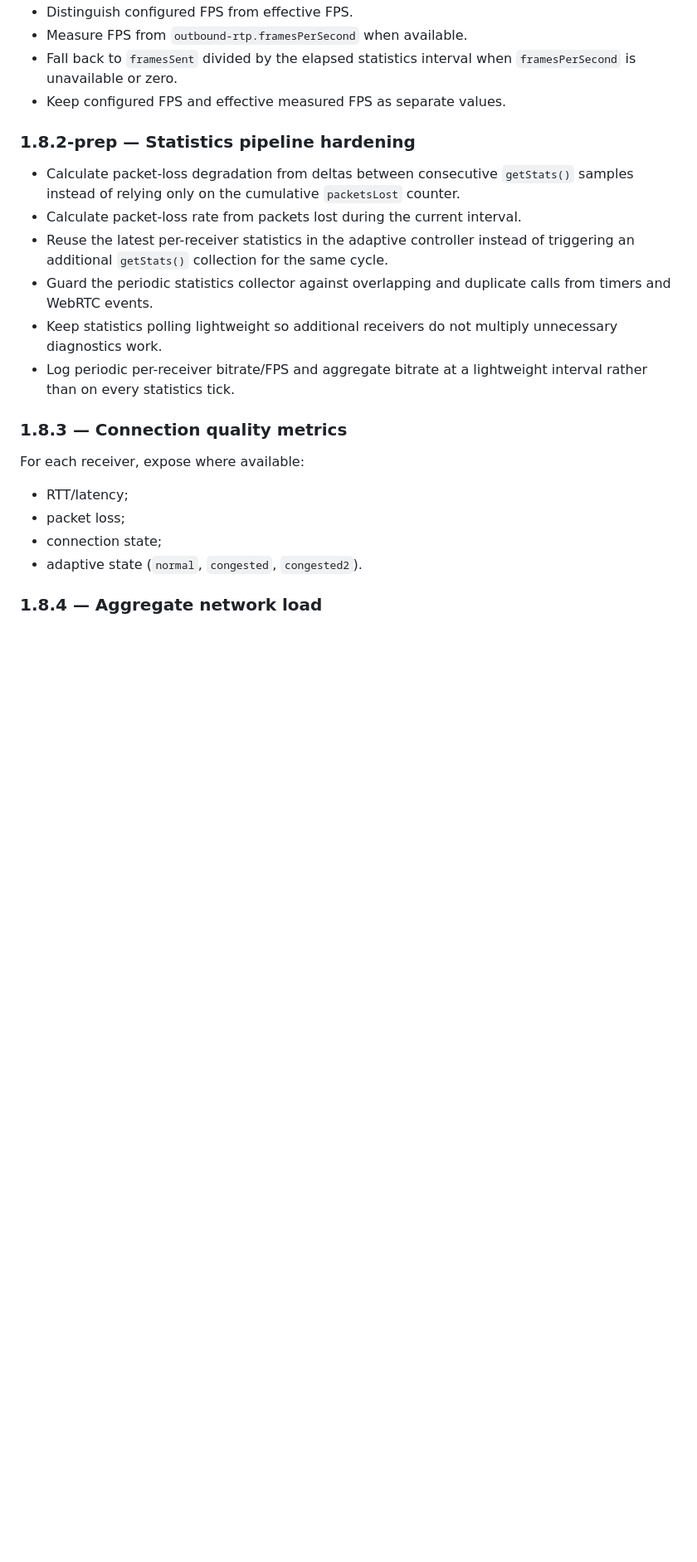
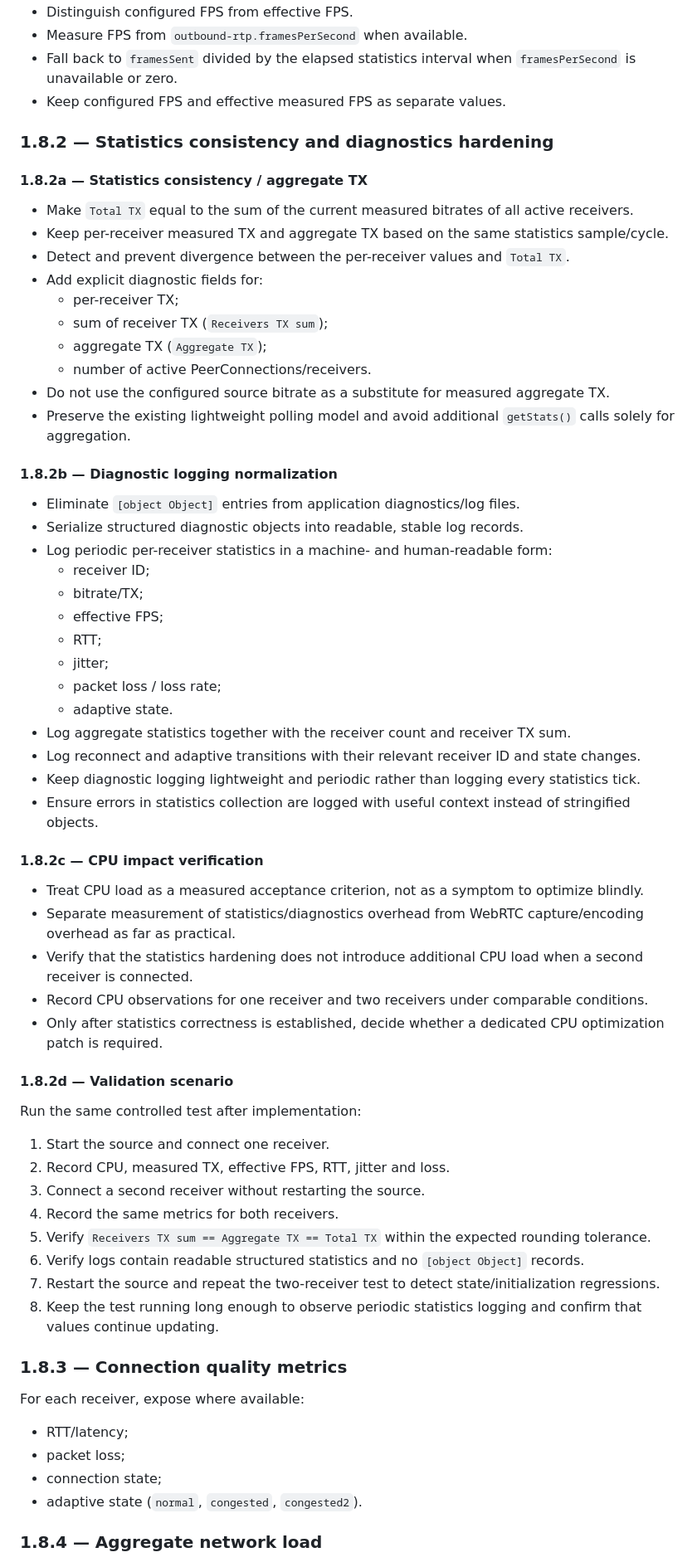
Before and after one commit to artembal90/lan-desktop-stream, a Markdown page: docs/STAGE_1_8_NETWORK_DIAGNOSTICS.md, the part around one of its changes. Shown at 83% size. Rendered like a GitHub page; blank space fills up the shorter version.

Commit message:
docs(stage-1.8): define unified 1.8.2 statistics hardening plan

```diff
--- a/docs/STAGE_1_8_NETWORK_DIAGNOSTICS.md
+++ b/docs/STAGE_1_8_NETWORK_DIAGNOSTICS.md
@@ -15,13 +15,53 @@ Make network load measurable per receiver so future optimization is based on act
 - Fall back to `framesSent` divided by the elapsed statistics interval when `framesPerSecond` is unavailable or zero.
 - Keep configured FPS and effective measured FPS as separate values.
 
-### 1.8.2-prep — Statistics pipeline hardening
-- Calculate packet-loss degradation from deltas between consecutive `getStats()` samples instead of relying only on the cumulative `packetsLost` counter.
-- Calculate packet-loss rate from packets lost during the current interval.
-- Reuse the latest per-receiver statistics in the adaptive controller instead of triggering an additional `getStats()` collection for the same cycle.
-- Guard the periodic statistics collector against overlapping and duplicate calls from timers and WebRTC events.
-- Keep statistics polling lightweight so additional receivers do not multiply unnecessary diagnostics work.
-- Log periodic per-receiver bitrate/FPS and aggregate bitrate at a lightweight interval rather than on every statistics tick.
+### 1.8.2 — Statistics consistency and diagnostics hardening
+
+#### 1.8.2a — Statistics consistency / aggregate TX
+- Make `Total TX` equal to the sum of the current measured bitrates of all active receivers.
+- Keep per-receiver measured TX and aggregate TX based on the same statistics sample/cycle.
+- Detect and prevent divergence between the per-receiver values and `Total TX`.
+- Add explicit diagnostic fields for:
+  - per-receiver TX;
+  - sum of receiver TX (`Receivers TX sum`);
+  - aggregate TX (`Aggregate TX`);
+  - number of active PeerConnections/receivers.
+- Do not use the configured source bitrate as a substitute for measured aggregate TX.
+- Preserve the existing lightweight polling model and avoid additional `getStats()` calls solely for aggregation.
+
+#### 1.8.2b — Diagnostic logging normalization
+- Eliminate `[object Object]` entries from application diagnostics/log files.
+- Serialize structured diagnostic objects into readable, stable log records.
+- Log periodic per-receiver statistics in a machine- and human-readable form:
+  - receiver ID;
+  - bitrate/TX;
+  - effective FPS;
+  - RTT;
+  - jitter;
+  - packet loss / loss rate;
+  - adaptive state.
+- Log aggregate statistics together with the receiver count and receiver TX sum.
+- Log reconnect and adaptive transitions with their relevant receiver ID and state changes.
+- Keep diagnostic logging lightweight and periodic rather than logging every statistics tick.
+- Ensure errors in statistics collection are logged with useful context instead of stringified objects.
+
+#### 1.8.2c — CPU impact verification
+- Treat CPU load as a measured acceptance criterion, not as a symptom to optimize blindly.
+- Separate measurement of statistics/diagnostics overhead from WebRTC capture/encoding overhead as far as practical.
+- Verify that the statistics hardening does not introduce additional CPU load when a second receiver is connected.
+- Record CPU observations for one receiver and two receivers under comparable conditions.
+- Only after statistics correctness is established, decide whether a dedicated CPU optimization patch is required.
+
+#### 1.8.2d — Validation scenario
+Run the same controlled test after implementation:
+1. Start the source and connect one receiver.
+2. Record CPU, measured TX, effective FPS, RTT, jitter and loss.
+3. Connect a second receiver without restarting the source.
+4. Record the same metrics for both receivers.
+5. Verify `Receivers TX sum == Aggregate TX == Total TX` within the expected rounding tolerance.
+6. Verify logs contain readable structured statistics and no `[object Object]` records.
+7. Restart the source and repeat the two-receiver test to detect state/initialization regressions.
+8. Keep the test running long enough to observe periodic statistics logging and confirm that values continue updating.
 
 ### 1.8.3 — Connection quality metrics
 For each receiver, expose where available:
```
Also changed, not shown: other parts of docs/STAGE_1_8_NETWORK_DIAGNOSTICS.md (+14 -1 lines).
